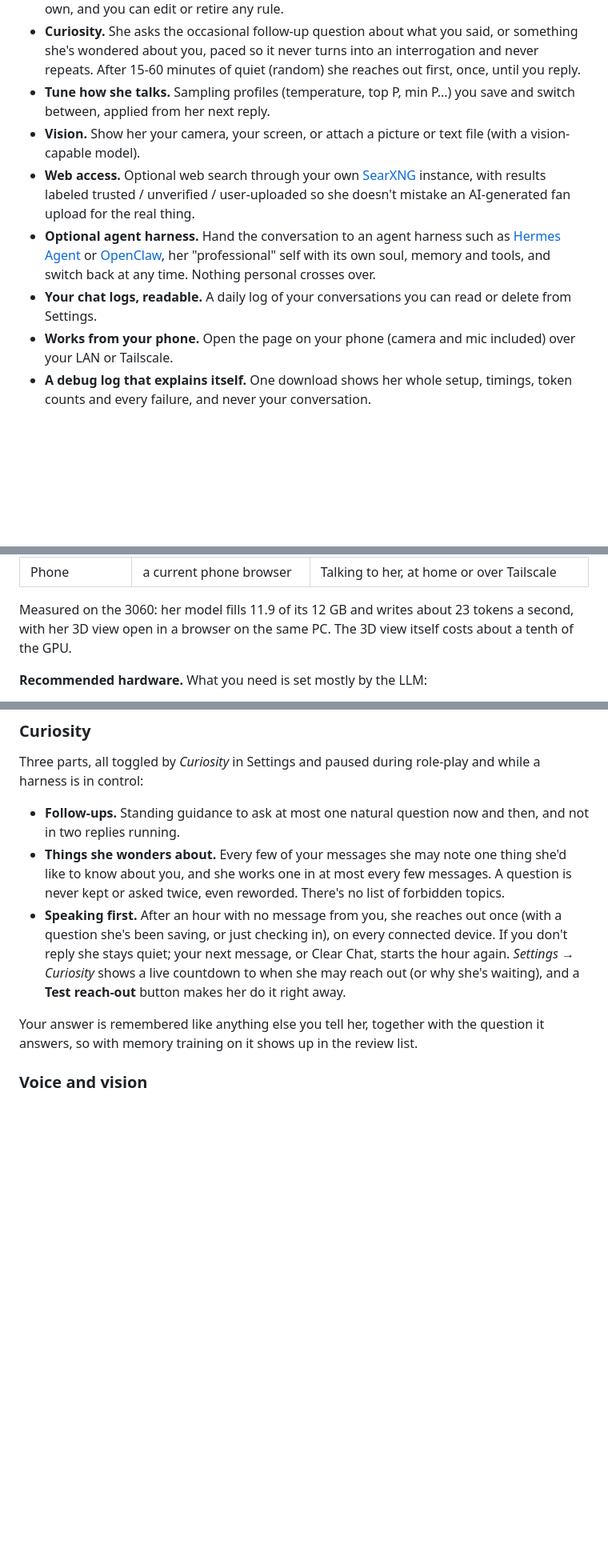
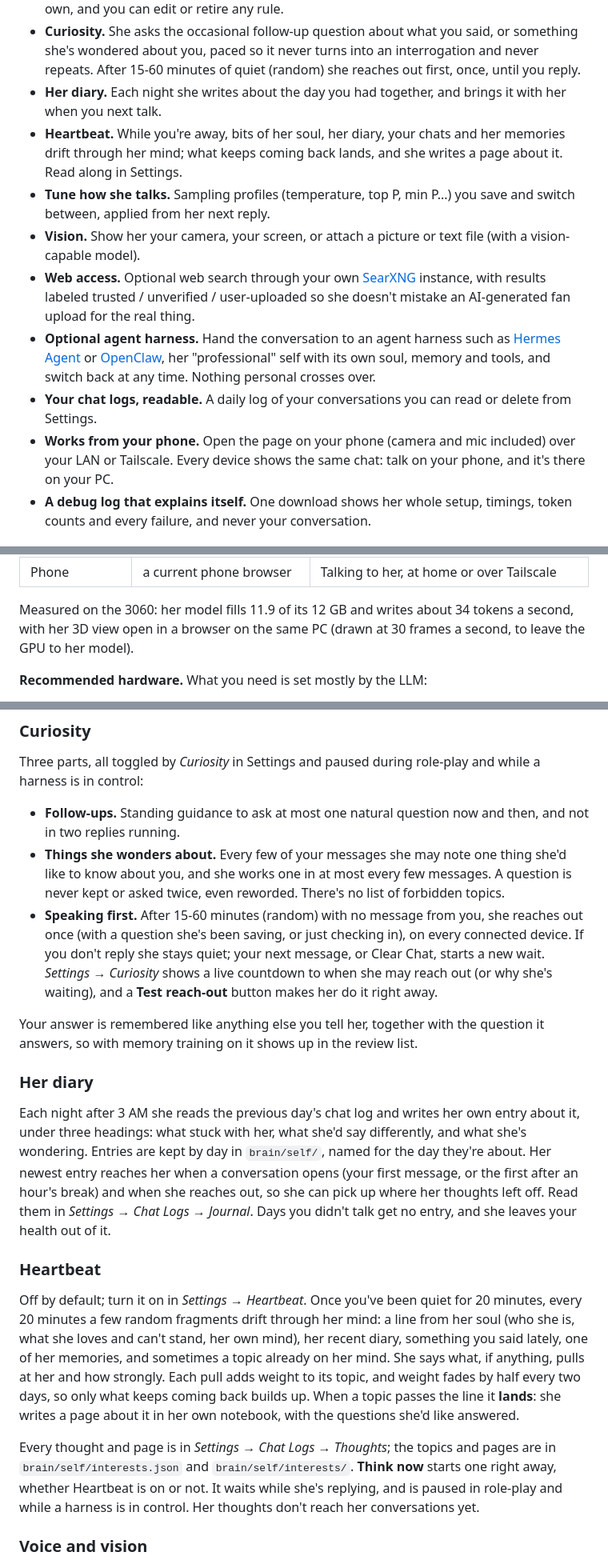
Before and after one commit to baijixu/Project-Glitch, a Markdown page: README.md, 3 parts joined by grey strips. Shown at 80% size. GitHub-like rendering; blank space fills up the shorter version.

Commit message:
README: her diary, Heartbeat and chat sync documented; Settings order, reach-out timing and speed brought up to date; the stale native-window row gone
Co-Authored-By: Claude Opus 5.5 <noreply@anthropic.com>

```diff
--- a/README.md
+++ b/README.md
@@ -76,6 +78,9 @@ The shipped default avatar in the Neon UI style (Settings → UI Style), with th
   rules from your feedback. You choose how much she may change on her own, and you can edit or retire any rule.
 - **Curiosity.** She asks the occasional follow-up question about what you said, or something she's wondered about you, paced so
   it never turns into an interrogation and never repeats. After 15-60 minutes of quiet (random) she reaches out first, once, until you reply.
+- **Her diary.** Each night she writes about the day you had together, and brings it with her when you next talk.
+- **Heartbeat.** While you're away, bits of her soul, her diary, your chats and her memories drift through her mind; what
+  keeps coming back lands, and she writes a page about it. Read along in Settings.
 - **Tune how she talks.** Sampling profiles (temperature, top P, min P...) you save and switch between, applied from her next reply.
 - **Vision.** Show her your camera, your screen, or attach a picture or text file (with a vision-capable model).
 - **Web access.** Optional web search through your own [SearXNG](https://docs.searxng.org/) instance, with results labeled
@@ -84,7 +89,8 @@ The shipped default avatar in the Neon UI style (Settings → UI Style), with th
   [Hermes Agent](https://github.com/NousResearch/hermes-agent) or [OpenClaw](https://docs.openclaw.ai/), her "professional"
   self with its own soul, memory and tools, and switch back at any time. Nothing personal crosses over.
 - **Your chat logs, readable.** A daily log of your conversations you can read or delete from Settings.
-- **Works from your phone.** Open the page on your phone (camera and mic included) over your LAN or Tailscale.
+- **Works from your phone.** Open the page on your phone (camera and mic included) over your LAN or Tailscale. Every device
+  shows the same chat: talk on your phone, and it's there on your PC.
 - **A debug log that explains itself.** One download shows her whole setup, timings, token counts and every failure, and
   never your conversation.
 
@@ -146,8 +152,8 @@ Two independent programs and one small protocol between them:
 | A second PC on the same network | NVIDIA RTX 3060 (12 GB) | Her voice (Qwen3-TTS) and Hindsight with its own 9B model |
 | Phone | a current phone browser | Talking to her, at home or over Tailscale |
 
-Measured on the 3060: her model fills 11.9 of its 12 GB and writes about 23 tokens a second, with her 3D view open in a
-browser on the same PC. The 3D view itself costs about a tenth of the GPU.
+Measured on the 3060: her model fills 11.9 of its 12 GB and writes about 34 tokens a second, with her 3D view open in a
+browser on the same PC (drawn at 30 frames a second, to leave the GPU to her model).
 
 **Recommended hardware.** What you need is set mostly by the LLM:
 
@@ -353,11 +360,33 @@ Three parts, all toggled by *Curiosity* in Settings and paused during role-play
 - **Follow-ups.** Standing guidance to ask at most one natural question now and then, and not in two replies running.
 - **Things she wonders about.** Every few of your messages she may note one thing she'd like to know about you, and she works one
   in at most every few messages. A question is never kept or asked twice, even reworded. There's no list of forbidden topics.
-- **Speaking first.** After an hour with no message from you, she reaches out once (with a question she's been saving, or just
-  checking in), on every connected device. If you don't reply she stays quiet; your next message, or Clear Chat, starts the hour again. *Settings → Curiosity* shows a live countdown to when she may reach out (or why she's waiting), and a **Test reach-out** button makes her do it right away.
+- **Speaking first.** After 15-60 minutes (random) with no message from you, she reaches out once (with a question she's been
+  saving, or just checking in), on every connected device. If you don't reply she stays quiet; your next message, or Clear
+  Chat, starts a new wait. *Settings → Curiosity* shows a live countdown to when she may reach out (or why she's waiting), and a **Test reach-out** button makes her do it right away.
 
 Your answer is remembered like anything else you tell her, together with the question it answers, so with memory training on it
 shows up in the review list.
+
+### Her diary
+
+Each night after 3 AM she reads the previous day's chat log and writes her own entry about it, under three headings: what
+stuck with her, what she'd say differently, and what she's wondering. Entries are kept by day in `brain/self/`, named for the
+day they're about. Her newest entry reaches her when a conversation opens (your first message, or the first after an hour's
+break) and when she reaches out, so she can pick up where her thoughts left off. Read them in *Settings → Chat Logs → Journal*.
+Days you didn't talk get no entry, and she leaves your health out of it.
+
+### Heartbeat
+
+Off by default; turn it on in *Settings → Heartbeat*. Once you've been quiet for 20 minutes, every 20 minutes a few random
+fragments drift through her mind: a line from her soul (who she is, what she loves and can't stand, her own mind), her recent
+diary, something you said lately, one of her memories, and sometimes a topic already on her mind. She says what, if anything,
+pulls at her and how strongly. Each pull adds weight to its topic, and weight fades by half every two days, so only what keeps
+coming back builds up. When a topic passes the line it **lands**: she writes a page about it in her own notebook, with the
+questions she'd like answered.
+
+Every thought and page is in *Settings → Chat Logs → Thoughts*; the topics and pages are in `brain/self/interests.json` and
+`brain/self/interests/`. **Think now** starts one right away, whether Heartbeat is on or not. It waits while she's replying,
+and is paused in role-play and while a harness is in control. Her thoughts don't reach her conversations yet.
 
 ### Voice and vision
 
```
Also changed, not shown: other parts of README.md (+14 -8 lines).
